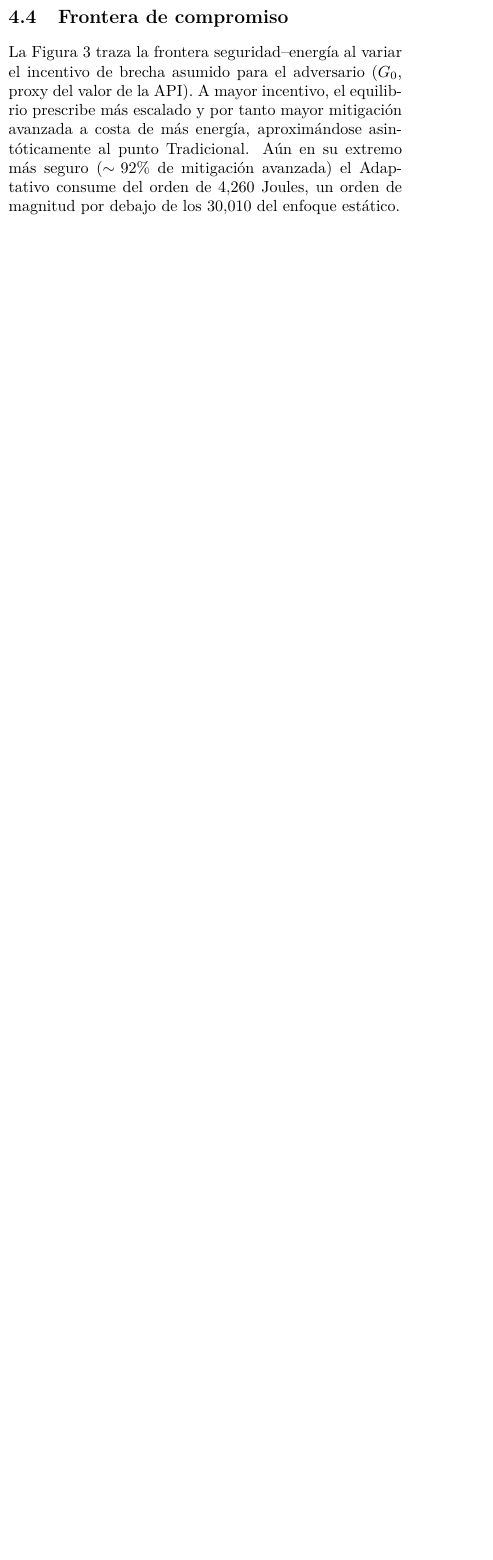
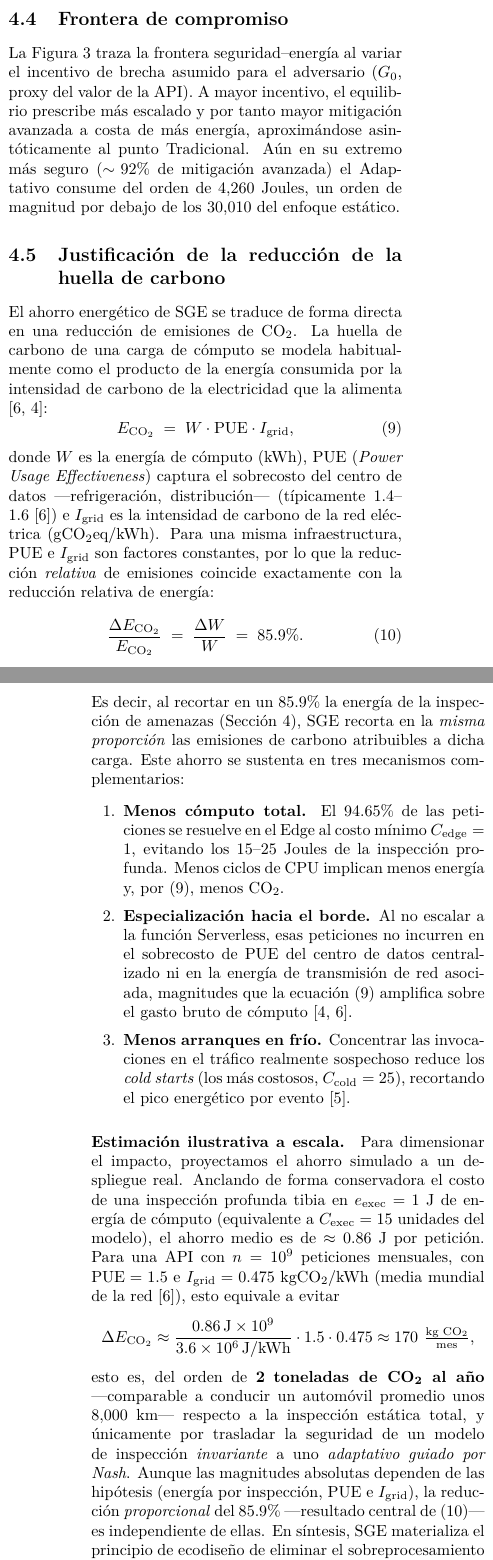
Before and after one commit to aguadalupemj-sys/Stochastic-Green-Edge-SGE-, a LaTeX paper (paper/paper.tex): part of one column of page 4 of 5 before the commit and two parts of the columns of pages 4 and 5 of 6 after it, the two joined at a grey line, cut so that both start at the same text, the shorter picture padded with empty space. Compiled offline with pdfLaTeX.

Commit message:
docs(paper): justificacion de reduccion de huella de carbono (formula + estimacion)
Co-authored-by: arete <aguadalupemj@gmail.com>

```diff
--- a/paper/paper.tex
+++ b/paper/paper.tex
@@ -344,6 +345,69 @@ referencia Tradicional y Edge-only.}
 \label{fig:pareto}
 \end{figure}
 
+\subsection{Justificaci\'on de la reducci\'on de la huella de carbono}
+\label{sec:carbon}
+El ahorro energ\'etico de SGE se traduce de forma directa en una reducci\'on de
+emisiones de CO\textsubscript{2}. La huella de carbono de una carga de c\'omputo se
+modela habitualmente como el producto de la energ\'ia consumida por la intensidad de
+carbono de la electricidad que la alimenta \cite{masanet,radu}:
+\begin{equation}
+\label{eq:co2}
+E_{\mathrm{CO_2}} \;=\; W \cdot \mathrm{PUE} \cdot I_{\mathrm{grid}},
+\end{equation}
+donde $W$ es la energ\'ia de c\'omputo (kWh), $\mathrm{PUE}$ (\emph{Power Usage
+Effectiveness}) captura el sobrecosto del centro de datos ---refrigeraci\'on,
+distribuci\'on--- (t\'ipicamente $1.4$--$1.6$ \cite{masanet}) e $I_{\mathrm{grid}}$ es
+la intensidad de carbono de la red el\'ectrica (gCO\textsubscript{2}eq/kWh). Para una
+misma infraestructura, $\mathrm{PUE}$ e $I_{\mathrm{grid}}$ son factores constantes,
+por lo que la reducci\'on \emph{relativa} de emisiones coincide exactamente con la
+reducci\'on relativa de energ\'ia:
+\begin{equation}
+\label{eq:co2red}
+\frac{\Delta E_{\mathrm{CO_2}}}{E_{\mathrm{CO_2}}} \;=\; \frac{\Delta W}{W} \;=\; 85.9\%.
+\end{equation}
+Es decir, al recortar en un $85.9\%$ la energ\'ia de la inspecci\'on de amenazas
+(Secci\'on~\ref{sec:results}), SGE recorta en la \emph{misma proporci\'on} las
+emisiones de carbono atribuibles a dicha carga. Este ahorro se sustenta en tres
+mecanismos complementarios:
+\begin{enumerate}\itemsep2pt
+  \item \textbf{Menos c\'omputo total.} El $94.65\%$ de las peticiones se resuelve en
+        el Edge al costo m\'inimo $C_{\text{edge}}=1$, evitando los $15$--$25$ Joules
+        de la inspecci\'on profunda. Menos ciclos de CPU implican menos energ\'ia y,
+        por~\eqref{eq:co2}, menos CO\textsubscript{2}.
+  \item \textbf{Especializaci\'on hacia el borde.} Al no escalar a la funci\'on
+        Serverless, esas peticiones no incurren en el sobrecosto de $\mathrm{PUE}$ del
+        centro de datos centralizado ni en la energ\'ia de transmisi\'on de red
+        asociada, magnitudes que la ecuaci\'on~\eqref{eq:co2} amplifica sobre el gasto
+        bruto de c\'omputo \cite{radu,masanet}.
+  \item \textbf{Menos arranques en fr\'io.} Concentrar las invocaciones en el tr\'afico
+        realmente sospechoso reduce los \emph{cold starts} (los m\'as costosos,
+        $C_{\text{cold}}=25$), recortando el pico energ\'etico por evento
+        \cite{castro}.
+\end{enumerate}
+
+\paragraph{Estimaci\'on ilustrativa a escala.} Para dimensionar el impacto,
+proyectamos el ahorro simulado a un despliegue real. Anclando de forma conservadora
+el costo de una inspecci\'on profunda tibia en $e_{\text{exec}}=1$~J de energ\'ia de
+c\'omputo (equivalente a $C_{\text{exec}}=15$ unidades del modelo), el ahorro medio es
+de $\approx 0.86$~J por petici\'on. Para una API con $n=10^{9}$ peticiones mensuales,
+con $\mathrm{PUE}=1.5$ e $I_{\mathrm{grid}}=0.475$~kgCO\textsubscript{2}/kWh (media
+mundial de la red \cite{masanet}), esto equivale a evitar
+\[
+\Delta E_{\mathrm{CO_2}} \approx \frac{0.86\,\text{J}\times 10^{9}}{3.6\times10^{6}\,\text{J/kWh}}
+\cdot 1.5 \cdot 0.475 \approx 170\ \tfrac{\text{kg CO\textsubscript{2}}}{\text{mes}},
+\]
+esto es, del orden de $\mathbf{2}$~\textbf{toneladas de CO\textsubscript{2} al a\~no}
+---comparable a conducir un autom\'ovil promedio unos $8{,}000$~km--- respecto a la
+inspecci\'on est\'atica total, y \'unicamente por trasladar la seguridad de un modelo
+de inspecci\'on \emph{invariante} a uno \emph{adaptativo guiado por Nash}. Aunque las
+magnitudes absolutas dependen de las hip\'otesis (energ\'ia por inspecci\'on, $\mathrm{PUE}$
+e $I_{\mathrm{grid}}$), la reducci\'on \emph{proporcional} del $85.9\%$
+---resultado central de~\eqref{eq:co2red}--- es independiente de ellas. En s\'intesis,
+SGE materializa el principio de ecodise\~no de eliminar el sobreprocesamiento
+innecesario \cite{radu,murugesan}, convirtiendo un ahorro de Joules en un ahorro
+directo y cuantificable de huella de carbono.
+
 \section{Discusi\'on}
 \label{sec:discussion}
 Los resultados evidencian que aleatorizar la inspecci\'on seg\'un el equilibrio de
```
Also changed, not shown: paper/paper.pdf, paper/paper.tex (10 more changed lines).
